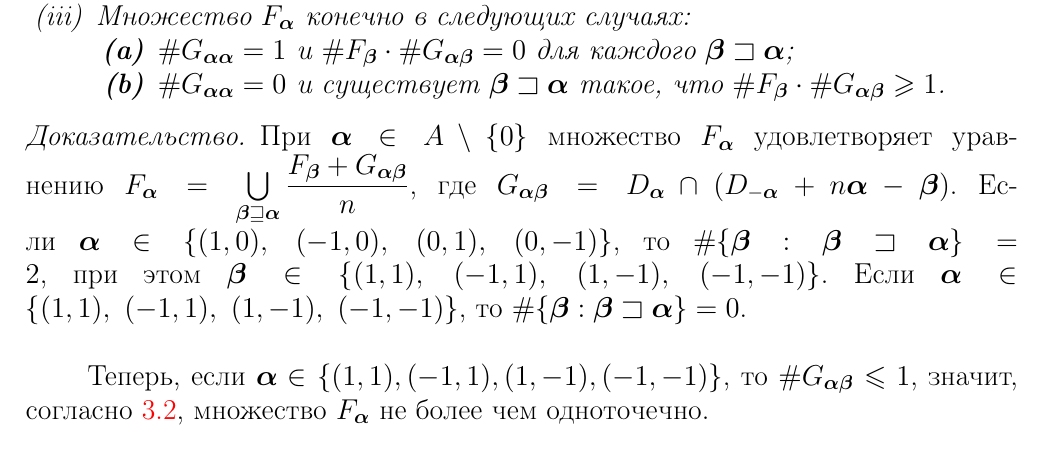
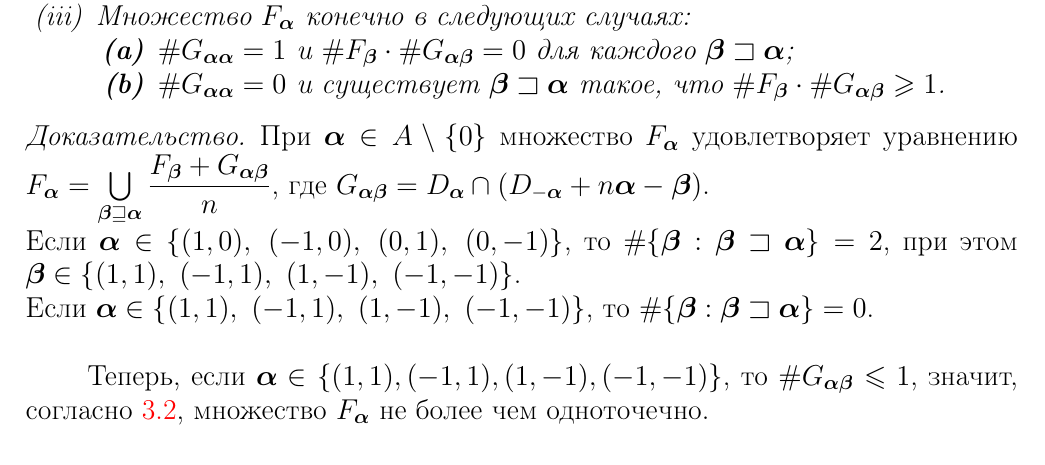
Before and after one commit to dimalek97/Drozdov-Phd-Dissertation, a LaTeX thesis (qualification-work.tex, which reads qualification-work/part3qw.tex): part of page 57 of 80, cut so that both start at the same text. Compiled offline with pdfLaTeX.

Commit message:
Update part3qw.tex

```diff
--- a/qualification-work/part3qw.tex
+++ b/qualification-work/part3qw.tex
@@ -203,8 +203,8 @@ $$d_{2i}-d_{1i}+n\al_i=\be_i.$$
 \begin{proof}
 При $\bma\in A\mmm\{0\}$ множество $F_\bma$ удовлетворяет уравнению
 $F_\bma=\bigcup\limits_{\bmb\sqsupseteq\bma} \dfrac{F_\bmb+G_{\bma\bmb}}{n}$,
-где $G_{\bma\bmb}=D_\bma\cap(D_{-\bma}+n\bma-\bmb)$.
-Если $\bma\in\{(1,0),\ (-1,0),\ (0,1),\ (0,-1)\}$, то $\#\{\bmb:\bmb\sqsupset\bma\}=2$, при этом $\bmb\in\{(1,1),\ (-1,1),\ (1,-1),\ (-1,-1)\}$.
+где $G_{\bma\bmb}=D_\bma\cap(D_{-\bma}+n\bma-\bmb)$.\\
+Если $\bma\in\{(1,0),\ (-1,0),\ (0,1),\ (0,-1)\}$, то $\#\{\bmb:\bmb\sqsupset\bma\}=2$, при этом $\bmb\in\{(1,1),\ (-1,1),\ (1,-1),\ (-1,-1)\}$.\\
 Если $\bma\in\{(1,1),\ (-1,1),\ (1,-1),\ (-1,-1)\}$, то $\#\{\bmb:\bmb\sqsupset\bma\}=0$.\\
 
 Теперь, если $\bma\in\{(1,1), (-1,1), (1,-1), (-1,-1)\}$, то $\#G_{\bma\bmb}\leq1$, значит, согласно \ref{sideint}, множество $F_\bma$ не более чем одноточечно.\\
```
